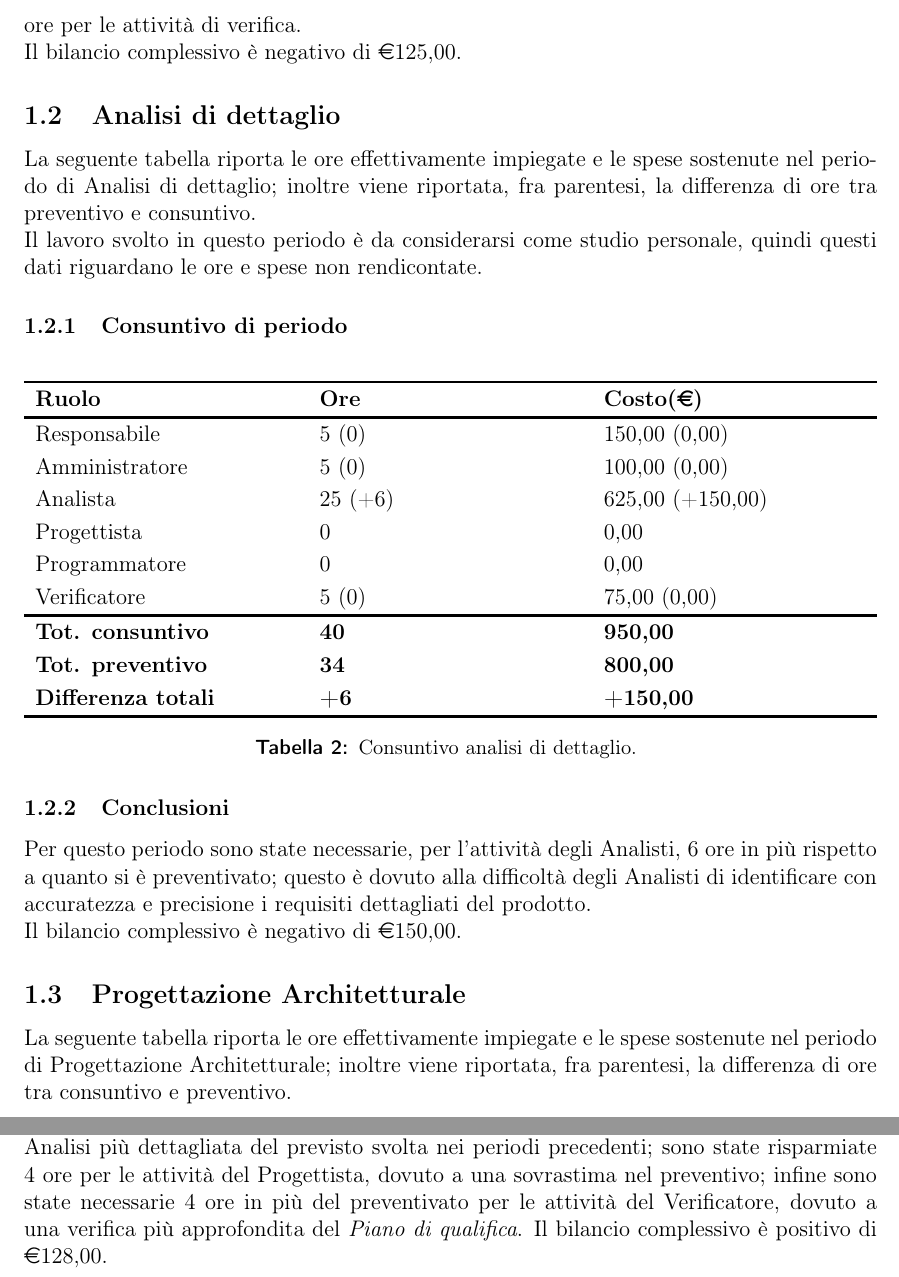
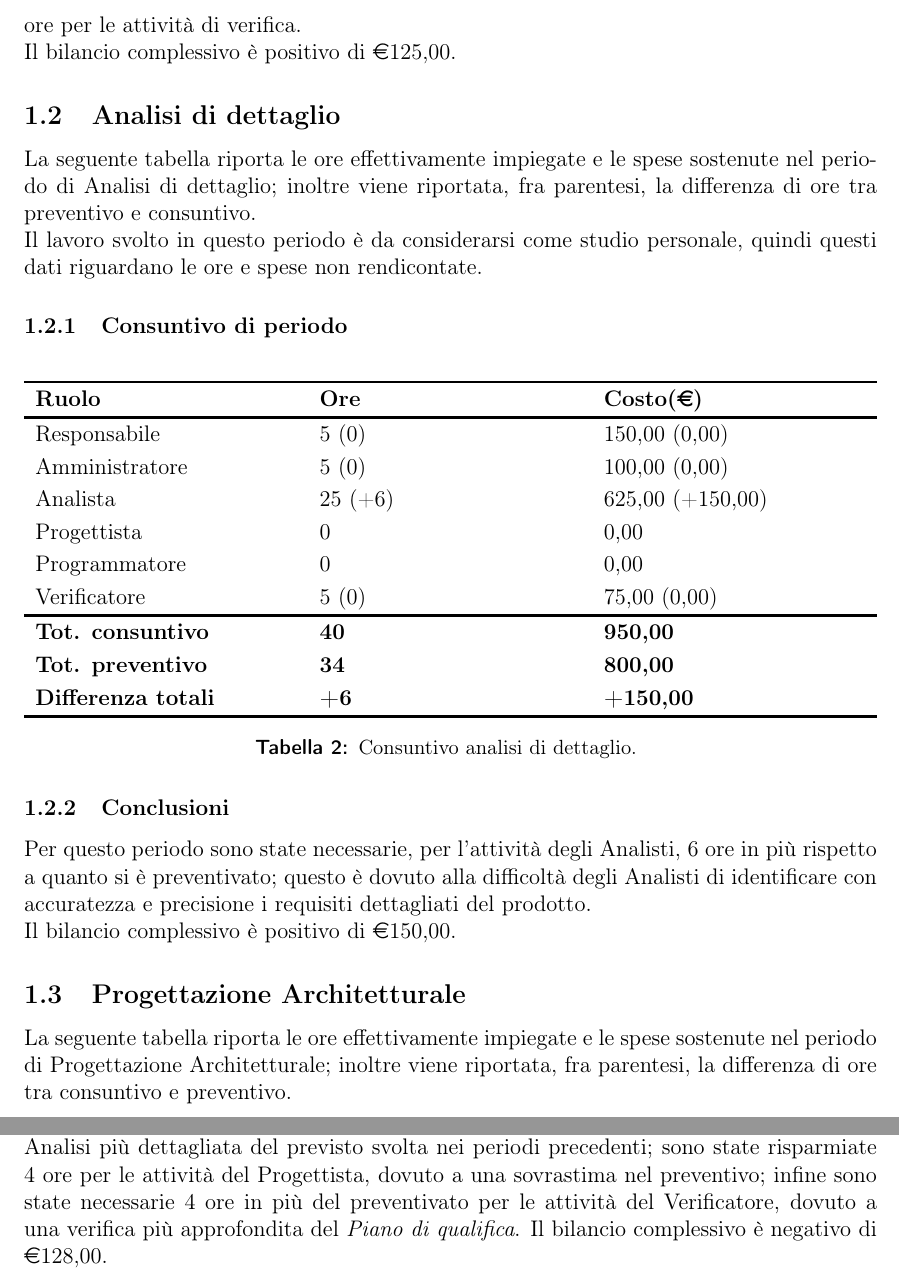
Before and after one commit to KaleidosCodeTeam/SWEDesigner, a LaTeX document (Documentazione/RevisioneProgettazione/Esterni/PianoDiProgetto/Sezioni/Consuntivo.tex): two parts of pages 2 and 3 of 3, joined at a grey line, cut so that both start at the same text. Compiled offline with pdfLaTeX.

Commit message:
Correzione Consuntivo

```diff
--- a/Documentazione/RevisioneProgettazione/Esterni/PianoDiProgetto/Sezioni/Consuntivo.tex
+++ b/Documentazione/RevisioneProgettazione/Esterni/PianoDiProgetto/Sezioni/Consuntivo.tex
@@ -40,7 +40,7 @@
 		\subsubsection{Conclusioni}
 		Per questo periodo sono state necessarie, per le attività degli Analisti, 7 ore in più rispetto a quanto si è preventivato; questo è dovuto al fatto che è si è reso necessario uno studio più approfondito del problema e dei requisiti. \\
 		L'attuazione sistematica delle attività di verifica normate, ha permesso di risparmiare 2 ore per le attività di verifica. \\
-		Il bilancio complessivo è negativo di \euro 125,00.
+		Il bilancio complessivo è positivo di \euro 125,00.
 
 	\subsection{Analisi di dettaglio}
 	La seguente tabella riporta le ore effettivamente impiegate e le spese sostenute nel periodo di Analisi di dettaglio; inoltre viene riportata, fra parentesi, la differenza di ore tra preventivo e consuntivo.\\
@@ -70,7 +70,7 @@
 
 		\subsubsection{Conclusioni}
 		Per questo periodo sono state necessarie, per l'attività degli Analisti, 6 ore in più rispetto a quanto si è preventivato; questo è dovuto alla difficoltà degli Analisti di identificare con accuratezza e precisione i requisiti dettagliati del prodotto.  \\
-		Il bilancio complessivo è negativo di \euro 150,00.
+		Il bilancio complessivo è positivo di \euro 150,00.
 
 	\subsection{Progettazione Architetturale}
 	La seguente tabella riporta le ore effettivamente impiegate e le spese sostenute nel periodo di Progettazione Architetturale; inoltre viene riportata, fra parentesi, la differenza di ore tra consuntivo e preventivo.\\
@@ -99,6 +99,6 @@
 
 	\subsubsection{Conclusioni}
 	Per questo periodo sono state risparmiate 4 ore per le attività degli Analisti, dovuto ad una Analisi più dettagliata del previsto svolta nei periodi precedenti; sono state risparmiate 4 ore per le attività del Progettista, dovuto a una sovrastima nel preventivo; infine sono state necessarie 4 ore in più del preventivato per le attività del Verificatore, dovuto a una verifica più approfondita del \pianodiqualifica.
-	Il bilancio complessivo è positivo di \euro 128,00.
+	Il bilancio complessivo è negativo di \euro 128,00.
 
 \end{document}
```
